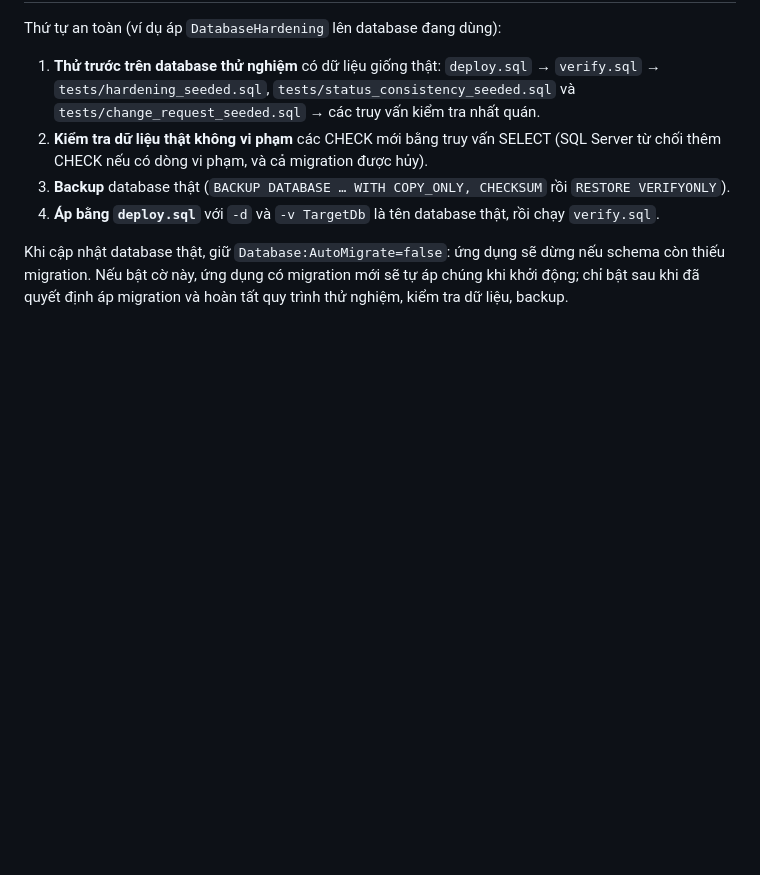
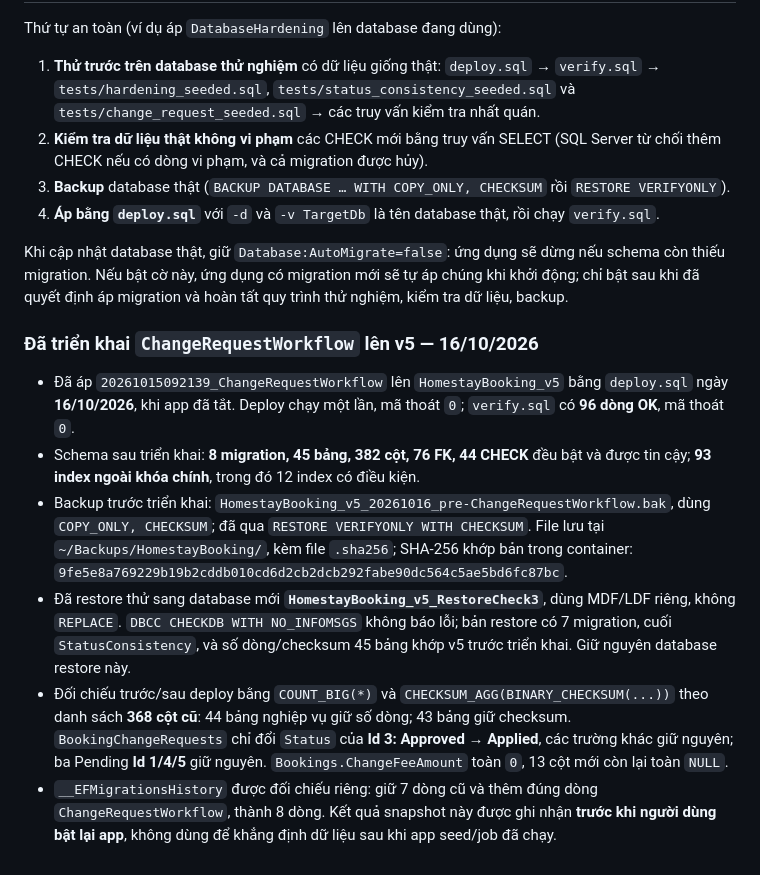
Before and after one commit to FushiMasterDev/LTW, a Markdown page: database/README.md, the part around the change. Drawn GitHub-style; blank space fills up the shorter version.

```diff
--- a/database/README.md
+++ b/database/README.md
@@ -227,3 +227,12 @@ Thứ tự an toàn (ví dụ áp `DatabaseHardening` lên database đang dùng)
 4. **Áp bằng `deploy.sql`** với `-d` và `-v TargetDb` là tên database thật, rồi chạy `verify.sql`.
 
 Khi cập nhật database thật, giữ `Database:AutoMigrate=false`: ứng dụng sẽ dừng nếu schema còn thiếu migration. Nếu bật cờ này, ứng dụng có migration mới sẽ tự áp chúng khi khởi động; chỉ bật sau khi đã quyết định áp migration và hoàn tất quy trình thử nghiệm, kiểm tra dữ liệu, backup.
+
+### Đã triển khai `ChangeRequestWorkflow` lên v5 — 16/10/2026
+
+- Đã áp `20261015092139_ChangeRequestWorkflow` lên `HomestayBooking_v5` bằng `deploy.sql` ngày **16/10/2026**, khi app đã tắt. Deploy chạy một lần, mã thoát `0`; `verify.sql` có **96 dòng OK**, mã thoát `0`.
+- Schema sau triển khai: **8 migration, 45 bảng, 382 cột, 76 FK, 44 CHECK** đều bật và được tin cậy; **93 index ngoài khóa chính**, trong đó 12 index có điều kiện.
+- Backup trước triển khai: `HomestayBooking_v5_20261016_pre-ChangeRequestWorkflow.bak`, dùng `COPY_ONLY, CHECKSUM`; đã qua `RESTORE VERIFYONLY WITH CHECKSUM`. File lưu tại `~/Backups/HomestayBooking/`, kèm file `.sha256`; SHA-256 khớp bản trong container: `9fe5e8a769229b19b2cddb010cd6d2cb2dcb292fabe90dc564c5ae5bd6fc87bc`.
+- Đã restore thử sang database mới **`HomestayBooking_v5_RestoreCheck3`**, dùng MDF/LDF riêng, không `REPLACE`. `DBCC CHECKDB WITH NO_INFOMSGS` không báo lỗi; bản restore có 7 migration, cuối `StatusConsistency`, và số dòng/checksum 45 bảng khớp v5 trước triển khai. Giữ nguyên database restore này.
+- Đối chiếu trước/sau deploy bằng `COUNT_BIG(*)` và `CHECKSUM_AGG(BINARY_CHECKSUM(...))` theo danh sách **368 cột cũ**: 44 bảng nghiệp vụ giữ số dòng; 43 bảng giữ checksum. `BookingChangeRequests` chỉ đổi `Status` của **Id 3: Approved → Applied**, các trường khác giữ nguyên; ba Pending **Id 1/4/5** giữ nguyên. `Bookings.ChangeFeeAmount` toàn `0`, 13 cột mới còn lại toàn `NULL`.
+- `__EFMigrationsHistory` được đối chiếu riêng: giữ 7 dòng cũ và thêm đúng dòng `ChangeRequestWorkflow`, thành 8 dòng. Kết quả snapshot này được ghi nhận **trước khi người dùng bật lại app**, không dùng để khẳng định dữ liệu sau khi app seed/job đã chạy.
```
Also changed, not shown: fuji_homestay_database_v1.md (+21 -13 lines).
